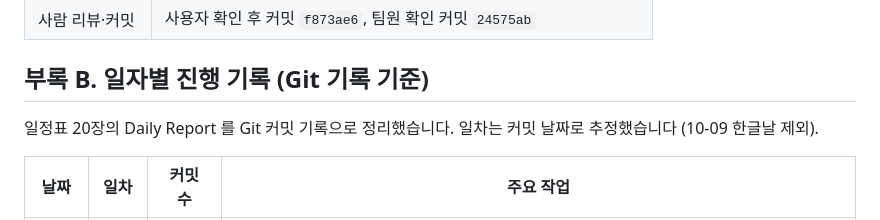
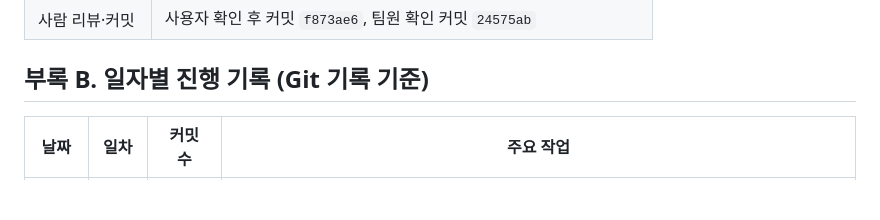
Before and after one commit to jjddee0222-axfullstack01/semiproject_01_D, a Markdown page: docs/11_final_report.md, the part around the change. Rendered like a GitHub page; blank space fills up the shorter version.

```diff
--- a/docs/11_final_report.md
+++ b/docs/11_final_report.md
@@ -164,8 +164,6 @@ FastAPI 한 서버가 Jinja2 화면과 REST API(`/api/v1`)를 함께 제공하
 
 ## 부록 B. 일자별 진행 기록 (Git 기록 기준)
 
-일정표 20장의 Daily Report 를 Git 커밋 기록으로 정리했습니다. 일차는 커밋 날짜로 추정했습니다 (10-09 한글날 제외).
-
 | 날짜 | 일차 | 커밋 수 | 주요 작업 |
 |---|---|---|---|
 | 10-02 | 준비 | 1 | 저장소 생성 |
```
